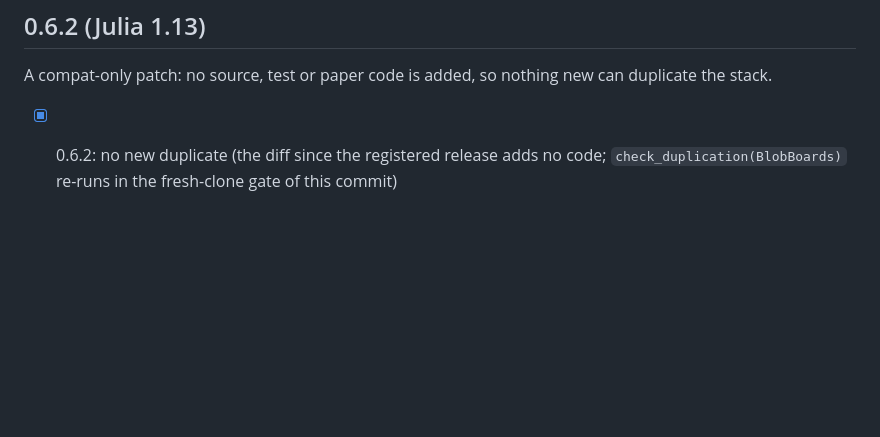
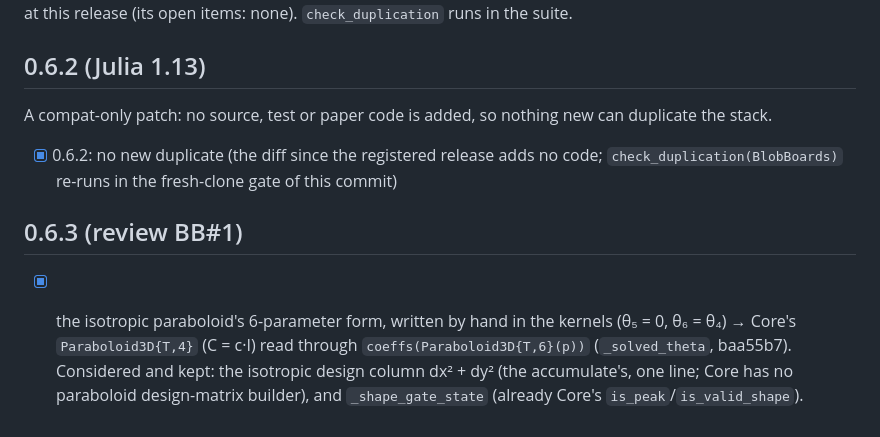
Before and after one commit to VisualGeometryToolkit/BlobBoards.jl, a Markdown page: .release/duplication-checklist.md, the part around the change. Rendered like a GitHub page; blank space fills up the shorter version.

```diff
--- a/.release/duplication-checklist.md
+++ b/.release/duplication-checklist.md
@@ -172,3 +172,10 @@ this release (its open items: none). `check_duplication` runs in the suite.
 A compat-only patch: no source, test or paper code is added, so nothing new can duplicate the stack.
 
 - [x] 0.6.2: no new duplicate (the diff since the registered release adds no code; `check_duplication(BlobBoards)` re-runs in the fresh-clone gate of this commit)
+
+## 0.6.3 (review BB#1)
+
+- [x] the isotropic paraboloid's 6-parameter form, written by hand in the kernels (θ₅ = 0, θ₆ = θ₄) → Core's
+  `Paraboloid3D{T,4}` (C = c·I) read through `coeffs(Paraboloid3D{T,6}(p))` (`_solved_theta`, baa55b7). Considered and
+  kept: the isotropic design column dx² + dy² (the accumulate's, one line; Core has no paraboloid design-matrix builder),
+  and `_shape_gate_state` (already Core's `is_peak`/`is_valid_shape`).
```
Also changed, not shown: .release/docs-pass.md (+16 -2 lines).
